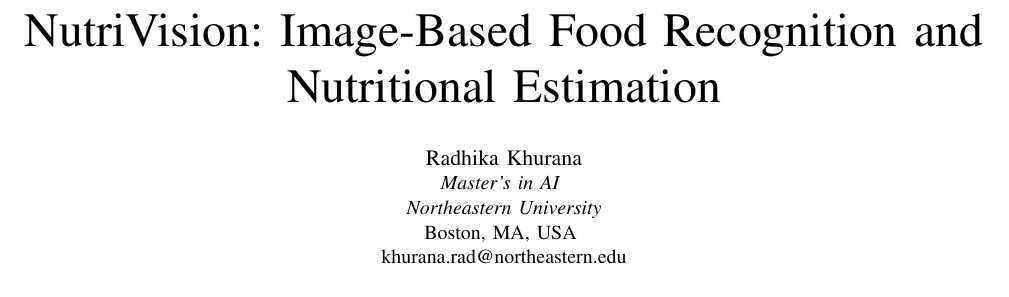
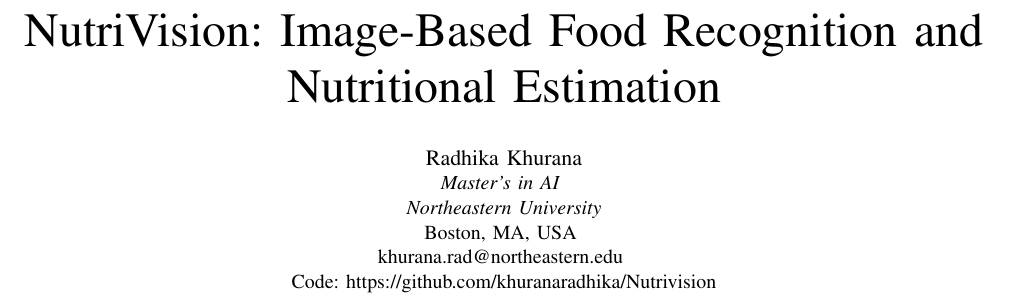
Before and after one commit to khuranaradhika/Nutrivision, a LaTeX paper (docs/Nutrivision_Final_Paper.tex): part of page 1 of 8, cut so that both start at the same text. Compiled offline with pdfLaTeX; a missing font is replaced by an installed copy or a similar font; a LaTeX package or settings file that is missing is left out.

Commit message:
reamining updates

```diff
--- a/docs/Nutrivision_Final_Paper.tex
+++ b/docs/Nutrivision_Final_Paper.tex
@@ -15,7 +15,8 @@
 \IEEEauthorblockA{\textit{Master's in AI} \\
 \textit{Northeastern University}\\
 Boston, MA, USA \\
-khurana.rad@northeastern.edu}
+khurana.rad@northeastern.edu \\
+Code: \url{https://github.com/khuranaradhika/Nutrivision}}
 }
 \maketitle
 
```
Also changed, not shown: README.md, 1 other file.
